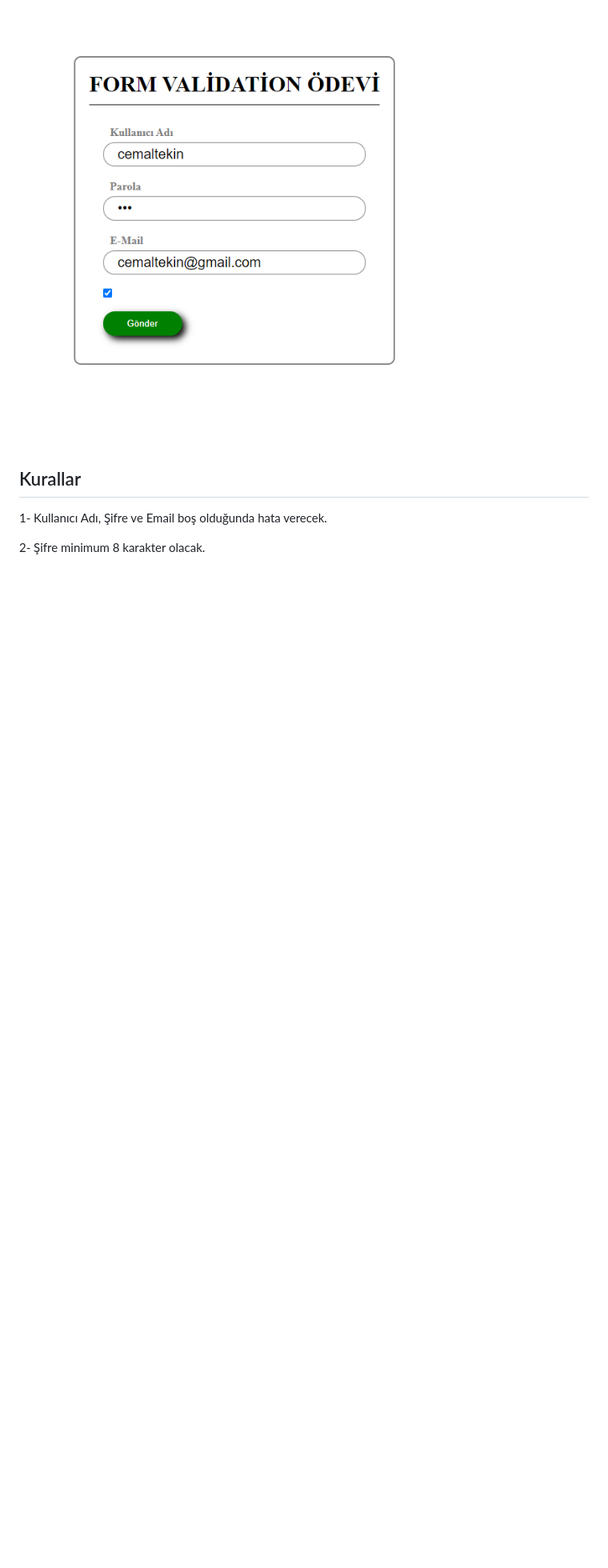
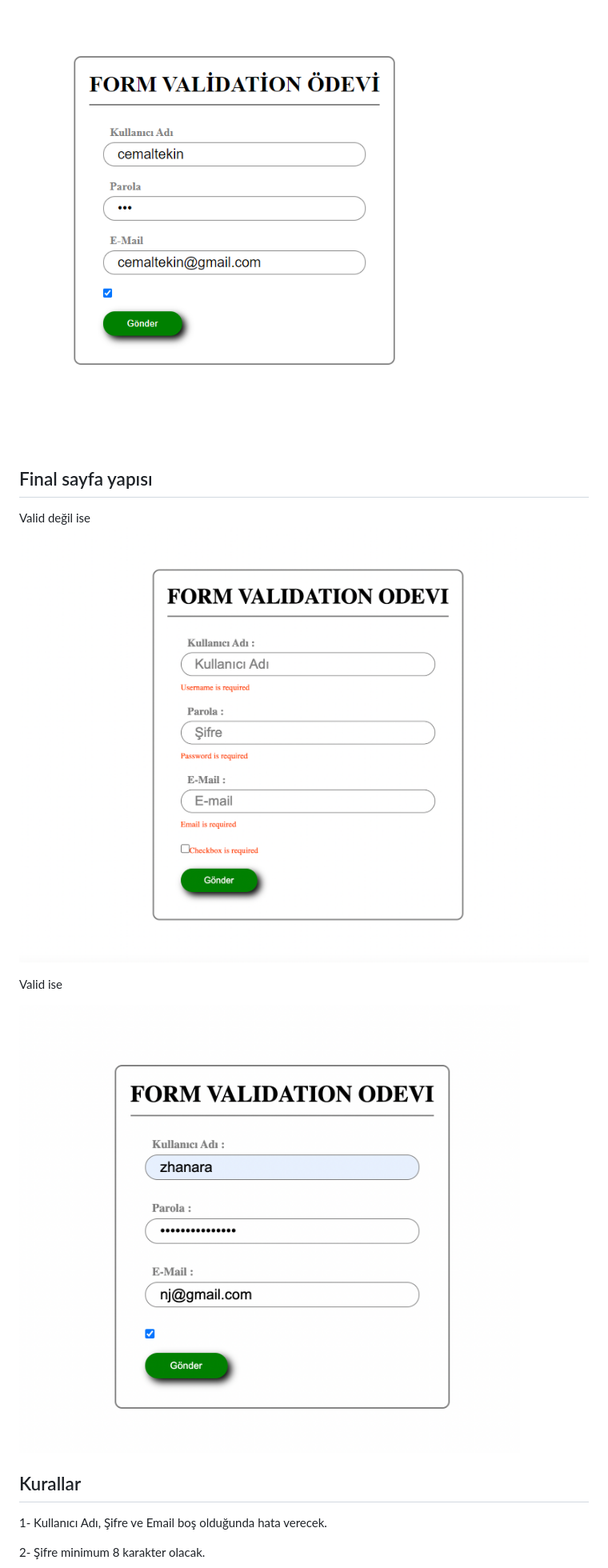
Before and after one commit to 94-Istanbul-Front-End-Bootcamp/odev-3-zkolbaeva, a Markdown page: README.md, the part around the change. Shown: that part at 80% size. Rendered like a GitHub page; pictures changed too: not-valid.png (added), valid.png (added); blank space fills up the shorter version.

Commit message:
add SS, update readme

```diff
--- a/README.md
+++ b/README.md
@@ -10,6 +10,13 @@ Valid ise
 
 ![alt text](/form-valid.png)
 
+## Final sayfa yapısı
+Valid değil ise
+![alt text](/not-valid.png)
+
+Valid ise
+
+![alt text](/valid.png)
 
 ## Kurallar
 1- Kullanıcı Adı, Şifre ve Email boş olduğunda hata verecek.
```
